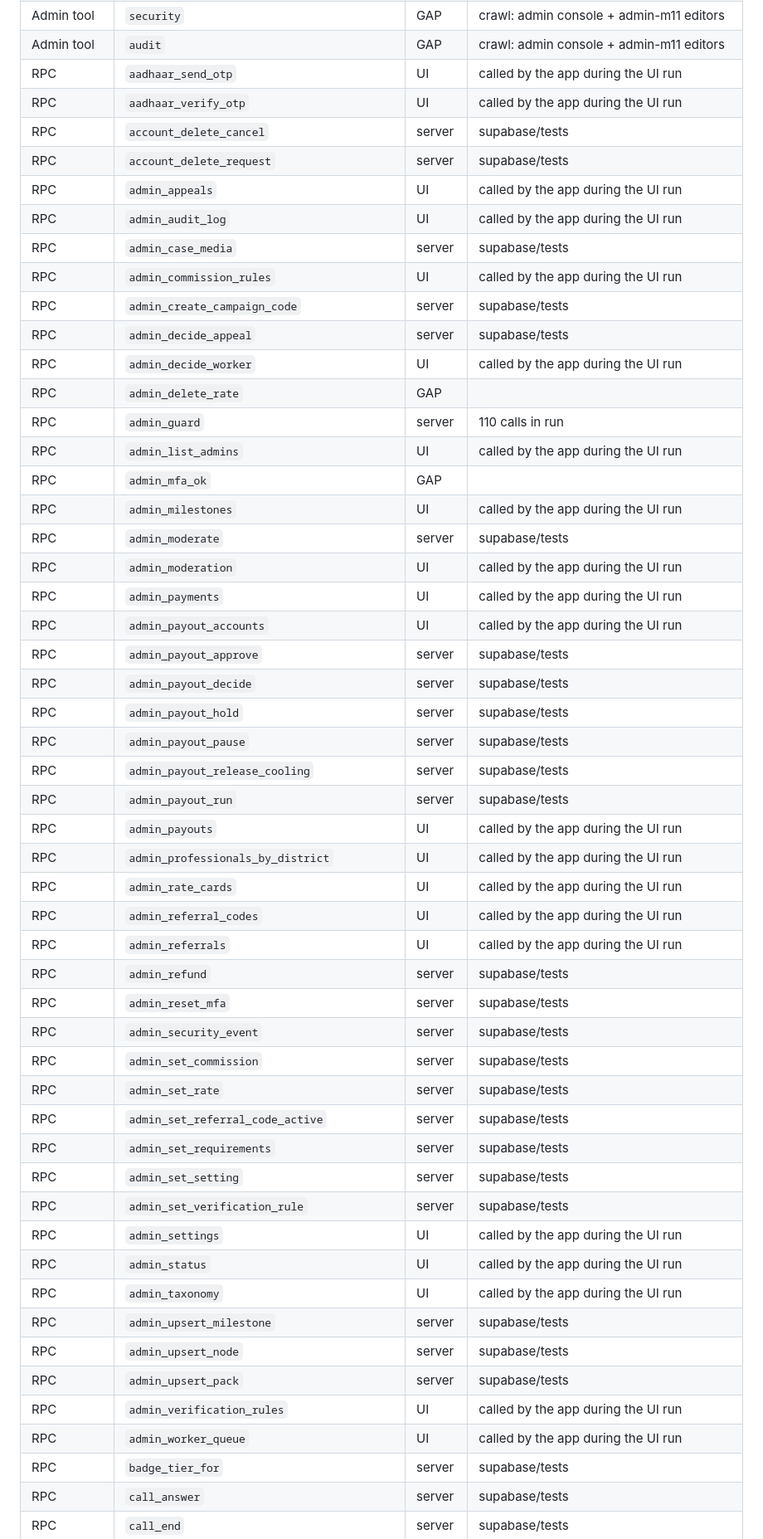
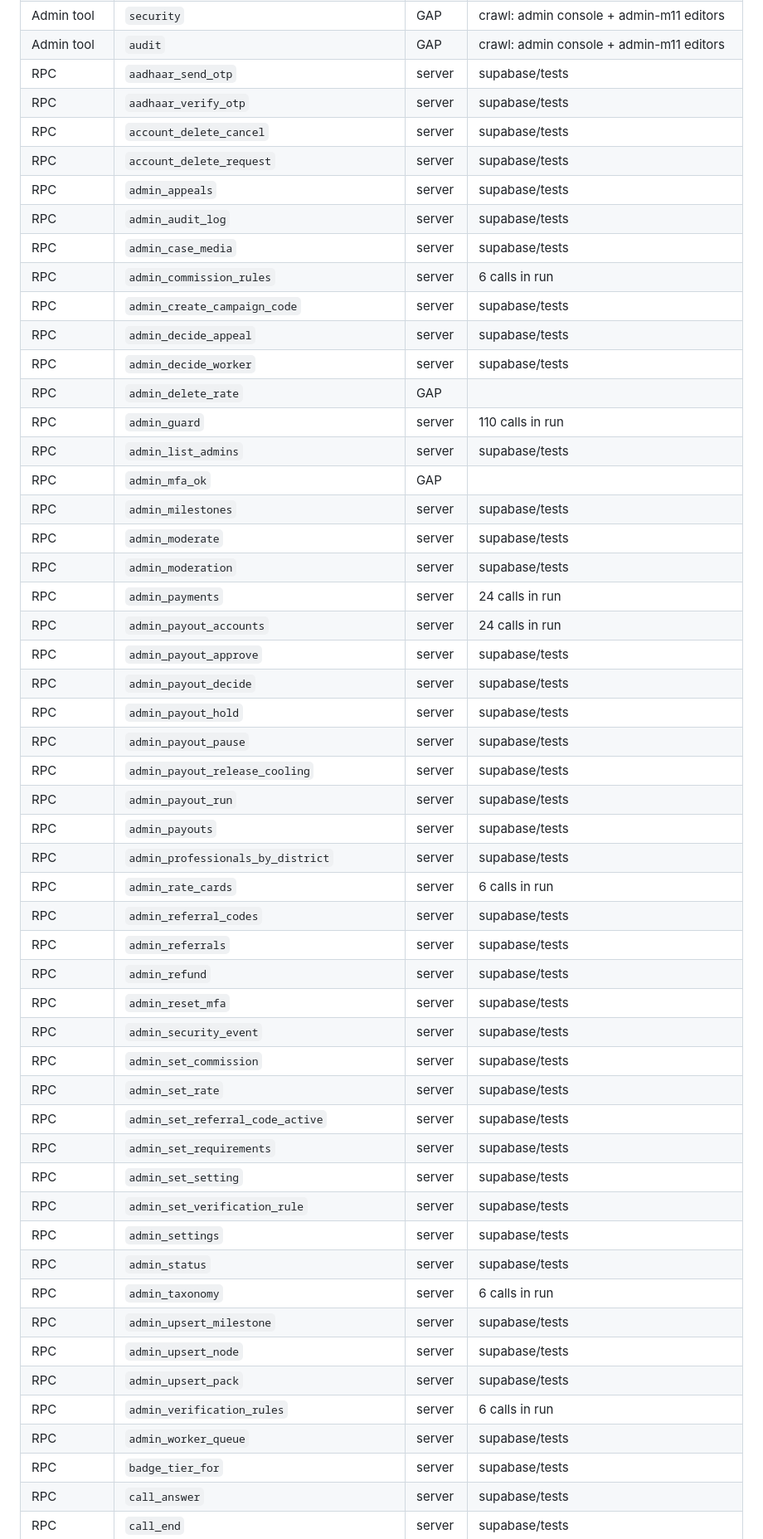
Before and after one commit to techman-bala96/TNPH_Meiyiyal, a Markdown page: docs/TEST-SCENARIOS.md, the part around one of its changes. Shown at 83% size. Rendered like a GitHub page.

Commit message:
M11 docs: TEST-SCENARIOS after batch specs-mobile

```diff
--- a/docs/TEST-SCENARIOS.md
+++ b/docs/TEST-SCENARIOS.md
@@ -50,37 +50,37 @@ Status: **UI** = exercised through the app's UI in a passing scenario · **serve
 | Admin tool | `milestones` | GAP | crawl: admin console + admin-m11 editors |
 | Admin tool | `security` | GAP | crawl: admin console + admin-m11 editors |
 | Admin tool | `audit` | GAP | crawl: admin console + admin-m11 editors |
-| RPC | `aadhaar_send_otp` | UI | called by the app during the UI run |
-| RPC | `aadhaar_verify_otp` | UI | called by the app during the UI run |
+| RPC | `aadhaar_send_otp` | server | supabase/tests |
+| RPC | `aadhaar_verify_otp` | server | supabase/tests |
 | RPC | `account_delete_cancel` | server | supabase/tests |
 | RPC | `account_delete_request` | server | supabase/tests |
-| RPC | `admin_appeals` | UI | called by the app during the UI run |
-| RPC | `admin_audit_log` | UI | called by the app during the UI run |
+| RPC | `admin_appeals` | server | supabase/tests |
+| RPC | `admin_audit_log` | server | supabase/tests |
 | RPC | `admin_case_media` | server | supabase/tests |
-| RPC | `admin_commission_rules` | UI | called by the app during the UI run |
+| RPC | `admin_commission_rules` | server | 6 calls in run |
 | RPC | `admin_create_campaign_code` | server | supabase/tests |
 | RPC | `admin_decide_appeal` | server | supabase/tests |
-| RPC | `admin_decide_worker` | UI | called by the app during the UI run |
+| RPC | `admin_decide_worker` | server | supabase/tests |
 | RPC | `admin_delete_rate` | GAP |  |
 | RPC | `admin_guard` | server | 110 calls in run |
-| RPC | `admin_list_admins` | UI | called by the app during the UI run |
+| RPC | `admin_list_admins` | server | supabase/tests |
 | RPC | `admin_mfa_ok` | GAP |  |
-| RPC | `admin_milestones` | UI | called by the app during the UI run |
+| RPC | `admin_milestones` | server | supabase/tests |
 | RPC | `admin_moderate` | server | supabase/tests |
-| RPC | `admin_moderation` | UI | called by the app during the UI run |
-| RPC | `admin_payments` | UI | called by the app during the UI run |
-| RPC | `admin_payout_accounts` | UI | called by the app during the UI run |
+| RPC | `admin_moderation` | server | supabase/tests |
+| RPC | `admin_payments` | server | 24 calls in run |
+| RPC | `admin_payout_accounts` | server | 24 calls in run |
 | RPC | `admin_payout_approve` | server | supabase/tests |
 | RPC | `admin_payout_decide` | server | supabase/tests |
 | RPC | `admin_payout_hold` | server | supabase/tests |
 | RPC | `admin_payout_pause` | server | supabase/tests |
 | RPC | `admin_payout_release_cooling` | server | supabase/tests |
 | RPC | `admin_payout_run` | server | supabase/tests |
-| RPC | `admin_payouts` | UI | called by the app during the UI run |
-| RPC | `admin_professionals_by_district` | UI | called by the app during the UI run |
-| RPC | `admin_rate_cards` | UI | called by the app during the UI run |
-| RPC | `admin_referral_codes` | UI | called by the app during the UI run |
-| RPC | `admin_referrals` | UI | called by the app during the UI run |
+| RPC | `admin_payouts` | server | supabase/tests |
+| RPC | `admin_professionals_by_district` | server | supabase/tests |
+| RPC | `admin_rate_cards` | server | 6 calls in run |
+| RPC | `admin_referral_codes` | server | supabase/tests |
+| RPC | `admin_referrals` | server | supabase/tests |
 | RPC | `admin_refund` | server | supabase/tests |
 | RPC | `admin_reset_mfa` | server | supabase/tests |
 | RPC | `admin_security_event` | server | supabase/tests |
@@ -90,14 +90,14 @@ Status: **UI** = exercised through the app's UI in a passing scenario · **serve
 | RPC | `admin_set_requirements` | server | supabase/tests |
 | RPC | `admin_set_setting` | server | supabase/tests |
 | RPC | `admin_set_verification_rule` | server | supabase/tests |
-| RPC | `admin_settings` | UI | called by the app during the UI run |
-| RPC | `admin_status` | UI | called by the app during the UI run |
-| RPC | `admin_taxonomy` | UI | called by the app during the UI run |
+| RPC | `admin_settings` | server | supabase/tests |
+| RPC | `admin_status` | server | supabase/tests |
+| RPC | `admin_taxonomy` | server | 6 calls in run |
 | RPC | `admin_upsert_milestone` | server | supabase/tests |
 | RPC | `admin_upsert_node` | server | supabase/tests |
 | RPC | `admin_upsert_pack` | server | supabase/tests |
-| RPC | `admin_verification_rules` | UI | called by the app during the UI run |
-| RPC | `admin_worker_queue` | UI | called by the app during the UI run |
+| RPC | `admin_verification_rules` | server | 6 calls in run |
+| RPC | `admin_worker_queue` | server | supabase/tests |
 | RPC | `badge_tier_for` | server | supabase/tests |
 | RPC | `call_answer` | server | supabase/tests |
 | RPC | `call_end` | server | supabase/tests |
```
Also changed, not shown: other parts of docs/TEST-SCENARIOS.md (+25 -25 lines).
